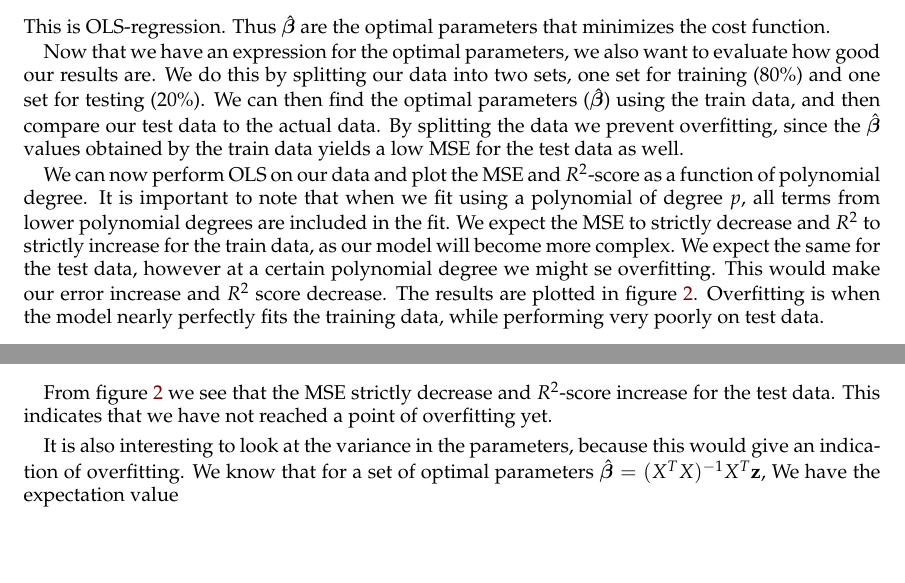
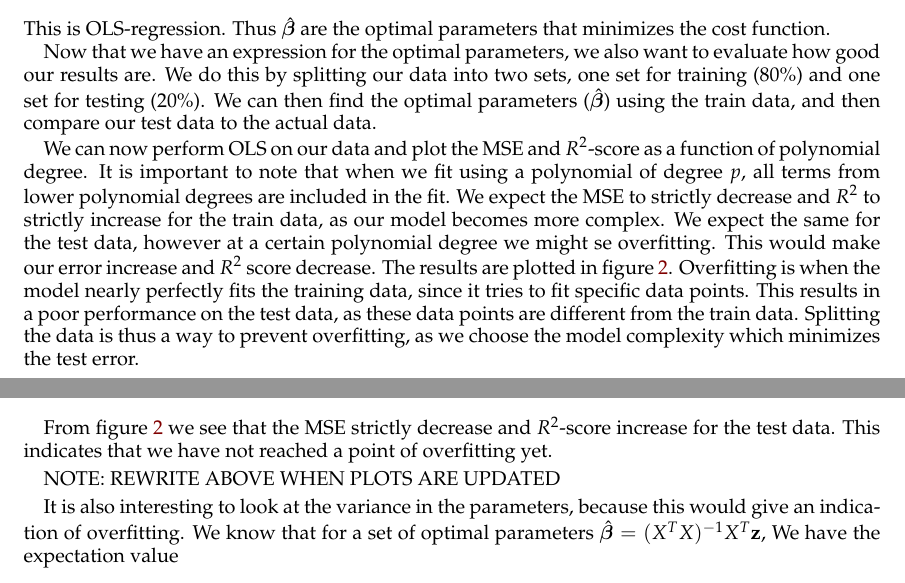
Before and after one commit to sigurdru/FYS-STK4155-Applied-Data-Analysis-and-Machine-Learning, a LaTeX paper (project1/tex/Project1.tex): two parts of pages 4 and 5 of 22, joined at a grey line, cut so that both start at the same text, the shorter picture padded with empty space. Compiled offline with pdfLaTeX.

Commit message:
Report work

```diff
--- a/project1/tex/Project1.tex
+++ b/project1/tex/Project1.tex
@@ -187,7 +187,7 @@ We can rewrite this as
 \end{equation}
 This is OLS-regression. Thus $\boldsymbol{\hat{\beta}}$ are the optimal parameters that minimizes the cost function.
 
-Now that we have an expression for the optimal parameters, we also want to evaluate how good our results are. We do this by splitting our data into two sets, one set for training (80\%) and one set for testing (20\%). We can then find the optimal parameters ($\boldsymbol{\hat{\beta}}$) using the train data, and then compare our test data to the actual data. By splitting the data we prevent overfitting, since the $\boldsymbol{\hat{\beta}}$ values obtained by the train data yields a low MSE for the test data as well.
+Now that we have an expression for the optimal parameters, we also want to evaluate how good our results are. We do this by splitting our data into two sets, one set for training (80\%) and one set for testing (20\%). We can then find the optimal parameters ($\boldsymbol{\hat{\beta}}$) using the train data, and then compare our test data to the actual data.
 
 %There are many quantities we can use to evaluate our results, however we have decided to calculate the MSE and $R^2$ score. MSE is given by equation \eqref{eq:MSE} and the $R^2$ score by equation \eqref{eq:R2}.
 %\begin{equation}
@@ -201,7 +201,7 @@ Now that we have an expression for the optimal parameters, we also want to evalu
 %\end{equation}
 %Here $R^2(\vc{z}, \vc{\tilde{z}})$ is the $R^2$ score between the datapoints $\vc{z}$ and $\vc{\tilde{z}}$.
 
-We can now perform OLS on our data and plot the MSE and $R^2$-score as a function of polynomial degree. It is important to note that when we fit using a polynomial of degree $p$, all terms from lower polynomial degrees are included in the fit. We expect the MSE to strictly decrease and $R^2$ to strictly increase for the train data, as our model will become more complex. We expect the same for the test data, however at a certain polynomial degree we might se overfitting. This would make our error increase and $R^2$ score decrease. The results are plotted in figure \ref{fig:OLS_R2_and_MSE}. Overfitting is when the model nearly perfectly fits the training data, while performing very poorly on test data.
+We can now perform OLS on our data and plot the MSE and $R^2$-score as a function of polynomial degree. It is important to note that when we fit using a polynomial of degree $p$, all terms from lower polynomial degrees are included in the fit. We expect the MSE to strictly decrease and $R^2$ to strictly increase for the train data, as our model becomes more complex. We expect the same for the test data, however at a certain polynomial degree we might se overfitting. This would make our error increase and $R^2$ score decrease. The results are plotted in figure \ref{fig:OLS_R2_and_MSE}. Overfitting is when the model nearly perfectly fits the training data, since it tries to fit specific data points. This results in a poor performance on the test data, as these data points are different from the train data. Splitting the data is thus a way to prevent overfitting, as we choose the model complexity which minimizes the test error.
 
 \begin{figure}[H]
 	\minipage{0.49\textwidth}
@@ -213,6 +213,8 @@ We can now perform OLS on our data and plot the MSE and $R^2$-score as a functio
 	\caption{Here we have plotted the MSE and $R^2$-score for OLS. The left figure shows the MSE and right shows the $R^2$ score. The red dotted line is from the train data, and the blue dotted line is from the test data.}\label{fig:OLS_R2_and_MSE}
 \end{figure}
 From figure \ref{fig:OLS_R2_and_MSE} we see that the MSE strictly decrease and $R^2$-score increase for the test data. This indicates that we have not reached a point of overfitting yet.
+
+NOTE: REWRITE ABOVE WHEN PLOTS ARE UPDATED
 
 It is also interesting to look at the variance in the parameters, because this would give an indication of overfitting. We know that for a set of optimal parameters
 $\boldsymbol{\hat{\beta}} = (X^TX)^{-1}X^T \vc{z}$,
```
